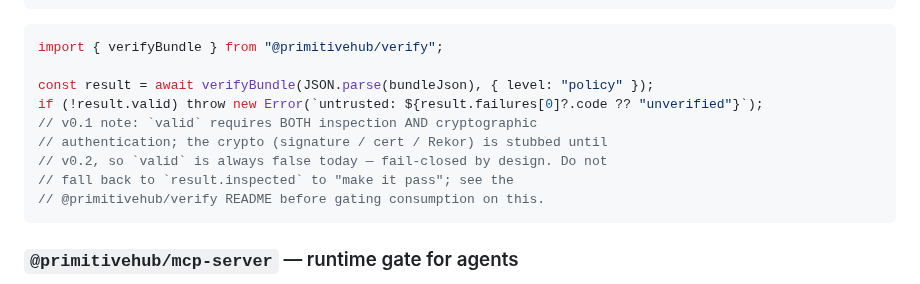
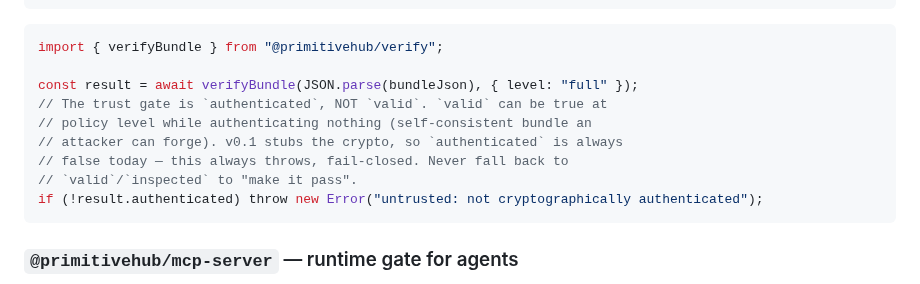
Before and after one commit to PrimitiveHub-AI/context-ci, a Markdown page: scripts/public-repo/README.md, the part around the change. Drawn GitHub-style.

````diff
--- a/scripts/public-repo/README.md
+++ b/scripts/public-repo/README.md
@@ -90,13 +90,13 @@ npm i @primitivehub/verify
 ```ts
 import { verifyBundle } from "@primitivehub/verify";
 
-const result = await verifyBundle(JSON.parse(bundleJson), { level: "policy" });
-if (!result.valid) throw new Error(`untrusted: ${result.failures[0]?.code ?? "unverified"}`);
-// v0.1 note: `valid` requires BOTH inspection AND cryptographic
-// authentication; the crypto (signature / cert / Rekor) is stubbed until
-// v0.2, so `valid` is always false today — fail-closed by design. Do not
-// fall back to `result.inspected` to "make it pass"; see the
-// @primitivehub/verify README before gating consumption on this.
+const result = await verifyBundle(JSON.parse(bundleJson), { level: "full" });
+// The trust gate is `authenticated`, NOT `valid`. `valid` can be true at
+// policy level while authenticating nothing (self-consistent bundle an
+// attacker can forge). v0.1 stubs the crypto, so `authenticated` is always
+// false today — this always throws, fail-closed. Never fall back to
+// `valid`/`inspected` to "make it pass".
+if (!result.authenticated) throw new Error("untrusted: not cryptographically authenticated");
 ```
 
 ### `@primitivehub/mcp-server` — runtime gate for agents
````
Also changed, not shown: packages/verify/README.md (+27 -26 lines).
